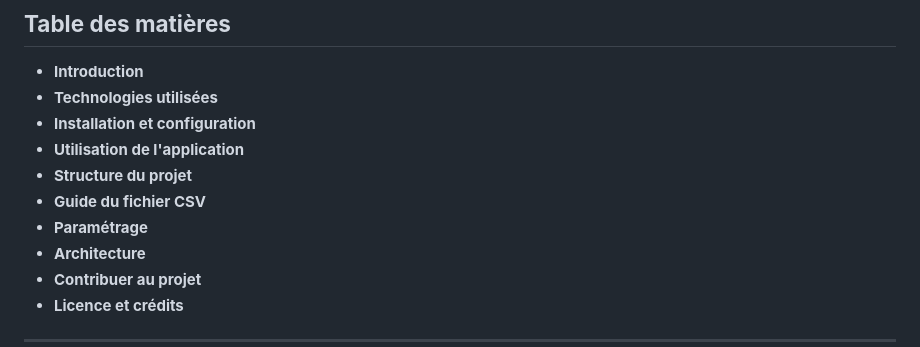
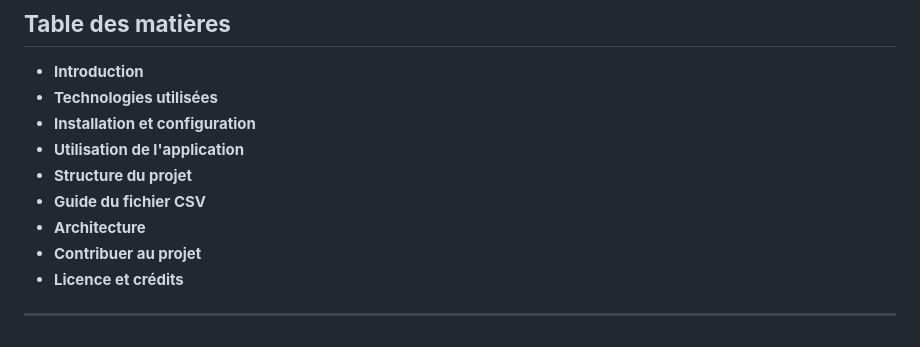
Before and after one commit to MisterBrag/CargOptimalBeta, a Markdown page: README.md, the part around the change. Drawn GitHub-style.

```diff
--- a/README.md
+++ b/README.md
@@ -6,7 +6,6 @@
 - **Utilisation de l'application**
 - **Structure du projet**
 - **Guide du fichier CSV**
-- **Paramétrage**
 - **Architecture**
 - **Contribuer au projet**
 - **Licence et crédits**
```
